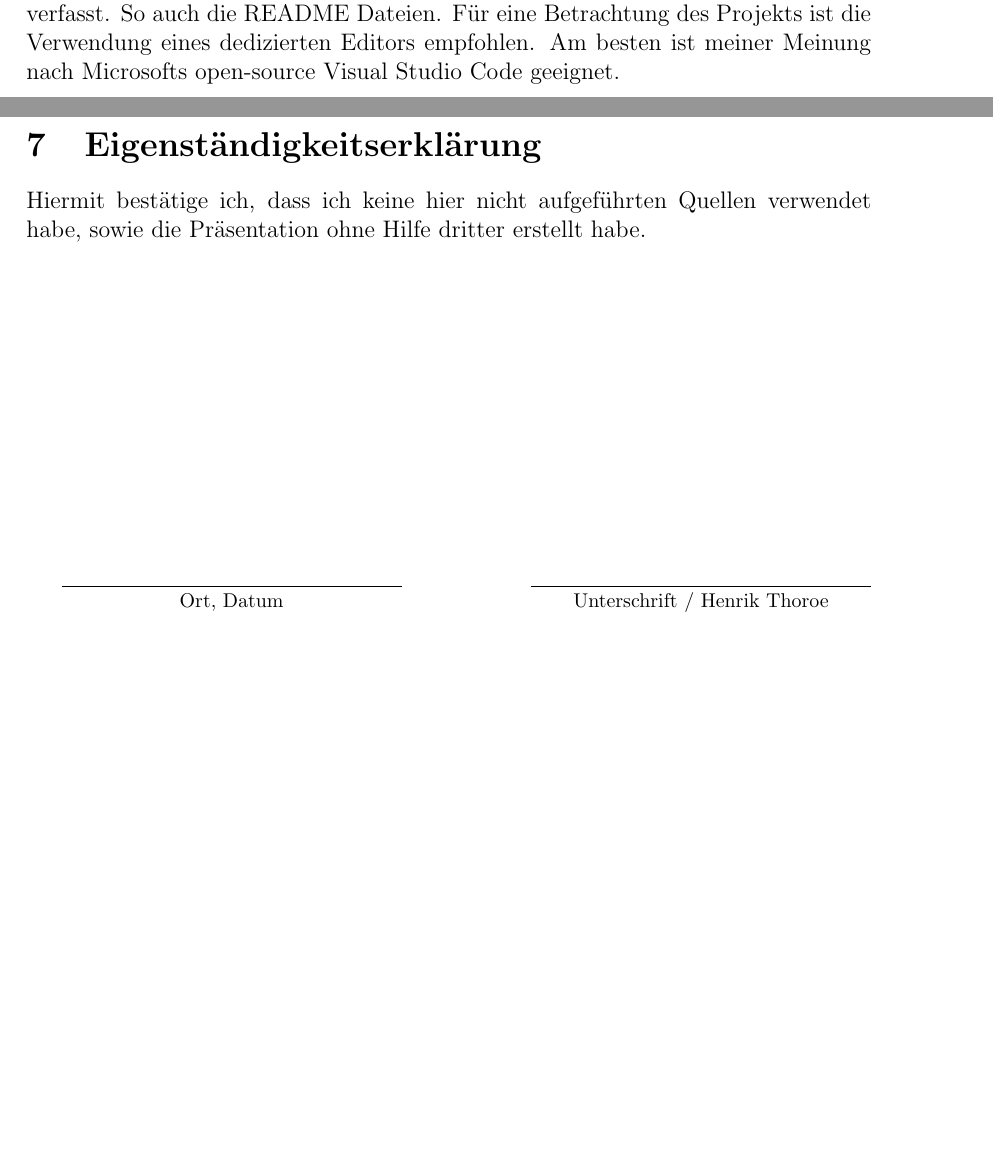
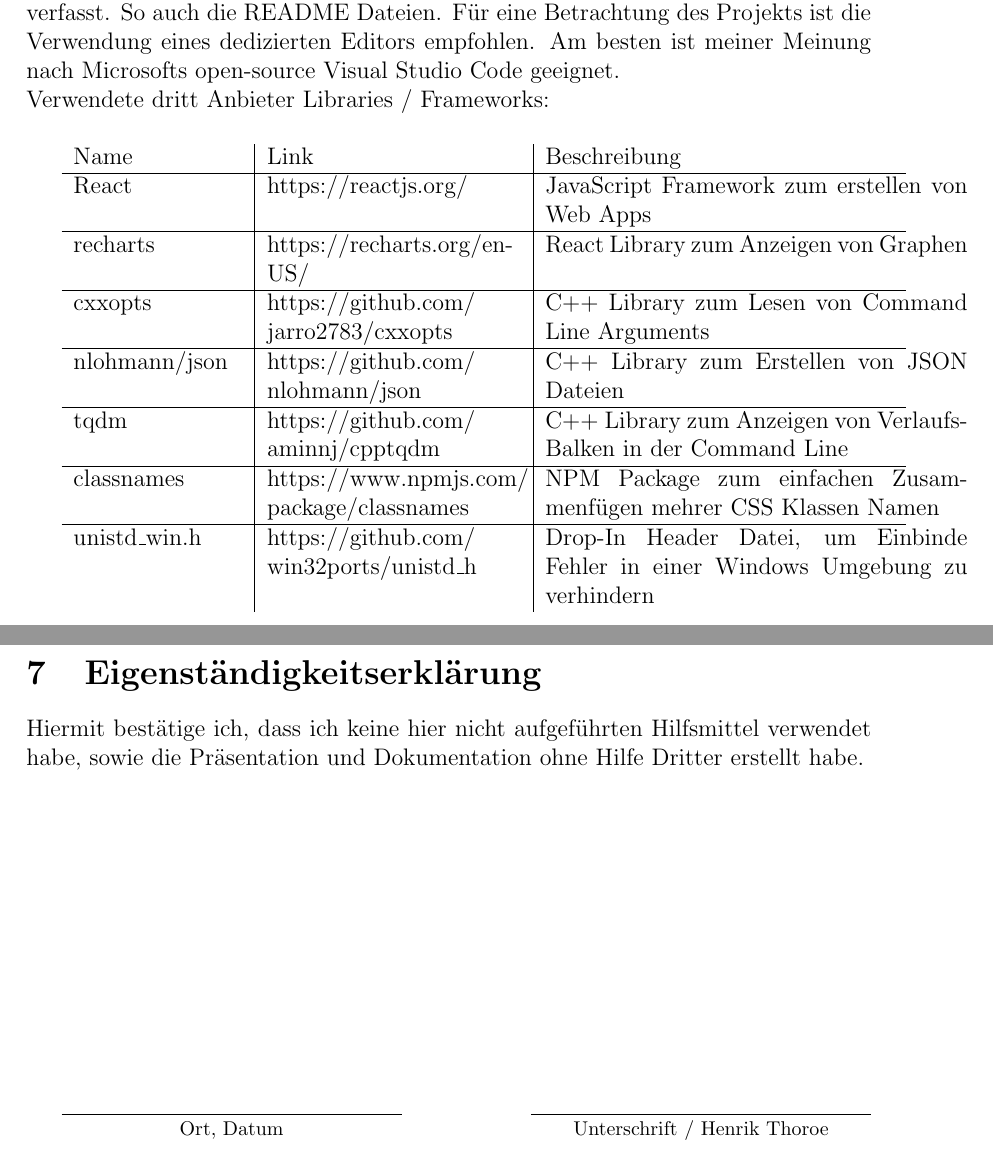
Before and after one commit to HenrikThoroe/InfoPresentation, a LaTeX document (documentation/Dokumentation.tex): two parts of pages 6 and 7 of 18, joined at a grey line, cut so that both start at the same text, the shorter picture padded with empty space. Compiled offline with pdfLaTeX.

Commit message:
Add list og used libraries

```diff
--- a/documentation/Dokumentation.tex
+++ b/documentation/Dokumentation.tex
@@ -6,6 +6,7 @@
 \usepackage{subcaption}
 \usepackage{graphicx}
 \usepackage{forloop}
+\usepackage{tabularx}
 \graphicspath{ {./images/} }
 \captionsetup[figure]{labelformat=empty}
 
@@ -211,14 +212,50 @@
     Da das Projekt später frei zugänglich sein soll, sind technische Beschreibungen und Kommentare
     in branchentypischer englischer Sprache verfasst. So auch die README Dateien.
     Für eine Betrachtung des Projekts ist die Verwendung eines dedizierten Editors empfohlen.
-    Am besten ist meiner Meinung nach Microsofts open-source Visual Studio Code geeignet.
+    Am besten ist meiner Meinung nach Microsofts open-source Visual Studio Code geeignet. \\
+    Verwendete dritt Anbieter Libraries / Frameworks:
+
+    \vspace{0.5cm}
+
+    \begin{tabularx}{\textwidth}{p{0.2\textwidth}|p{0.3\textwidth}|p{0.5\textwidth}}
+    Name & Link & Beschreibung \\
+
+    \hline
+
+    React & https://reactjs.org/ & JavaScript Framework zum erstellen von Web Apps \\
+
+    \hline
+
+    recharts & https://recharts.org/en-US/ & React Library zum Anzeigen von Graphen \\
+
+    \hline
+
+    cxxopts & https://github.com/ \allowbreak jarro2783/cxxopts & C++ Library zum Lesen von Command Line Arguments \\
+
+    \hline
+
+    nlohmann/json & https://github.com/ \allowbreak nlohmann/json & C++ Library zum Erstellen von JSON Dateien \\
+
+    \hline
+
+    tqdm & https://github.com/ \allowbreak aminnj/cpptqdm & C++ Library zum Anzeigen von Verlaufs-Balken in der Command Line \\
+
+    \hline
+
+    classnames & https://www.npmjs.com/ \allowbreak package/classnames & NPM Package zum einfachen Zusammenfügen mehrer CSS Klassen Namen \\
+
+    \hline
+
+    unistd\_win.h & https://github.com/ \allowbreak win32ports/unistd\_h & Drop-In Header Datei, um Einbinde Fehler in einer Windows Umgebung zu verhindern \\
+
+    \end{tabularx}
 
 
     \cleardoublepage
     \section{Eigenständigkeitserklärung}
 
-    Hiermit bestätige ich, dass ich keine hier nicht aufgeführten Quellen verwendet habe, sowie
-    die Präsentation ohne Hilfe dritter erstellt habe.
+    Hiermit bestätige ich, dass ich keine hier nicht aufgeführten Hilfsmittel verwendet habe, sowie
+    die Präsentation und Dokumentation ohne Hilfe Dritter erstellt habe.
 
     \vspace{6cm}
 
```
